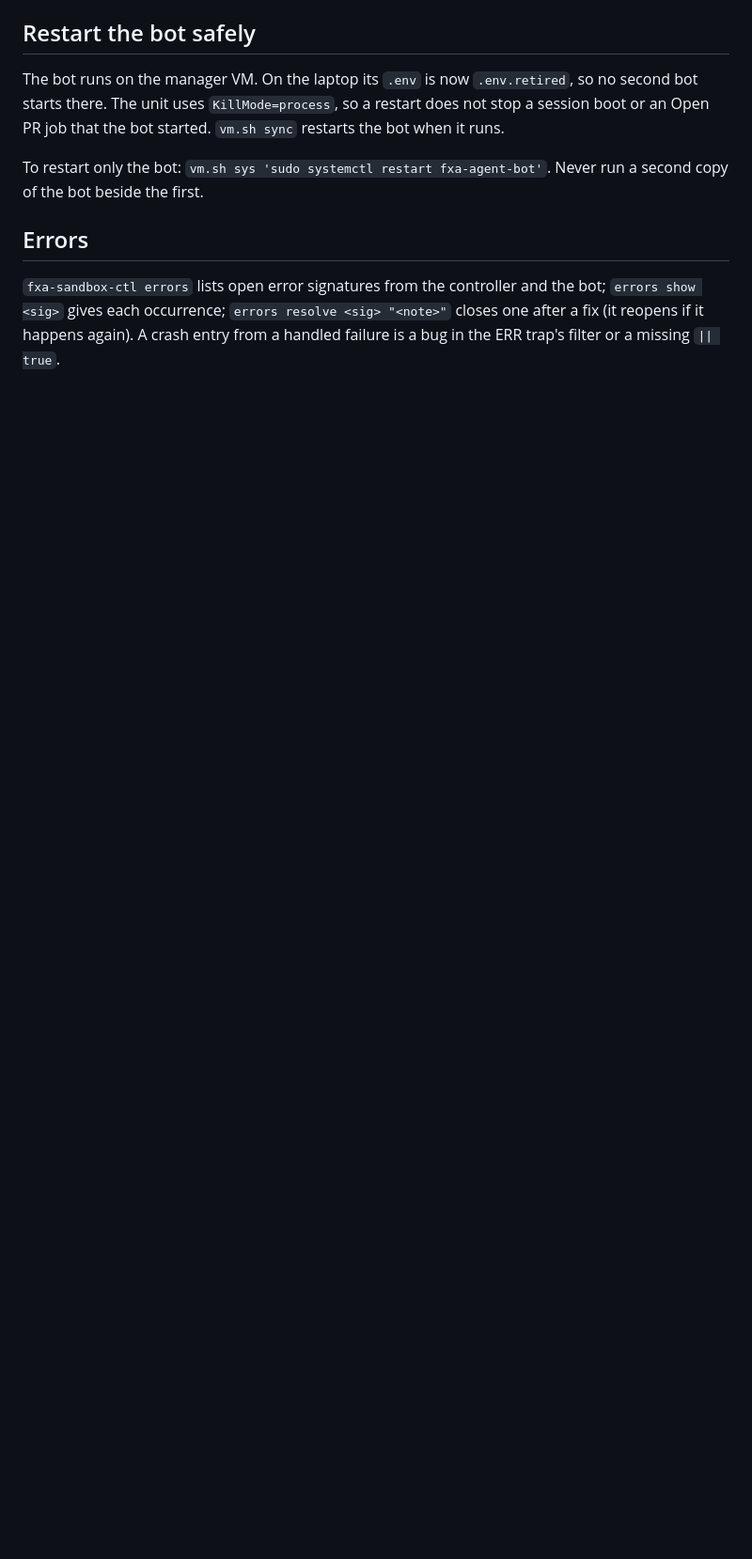
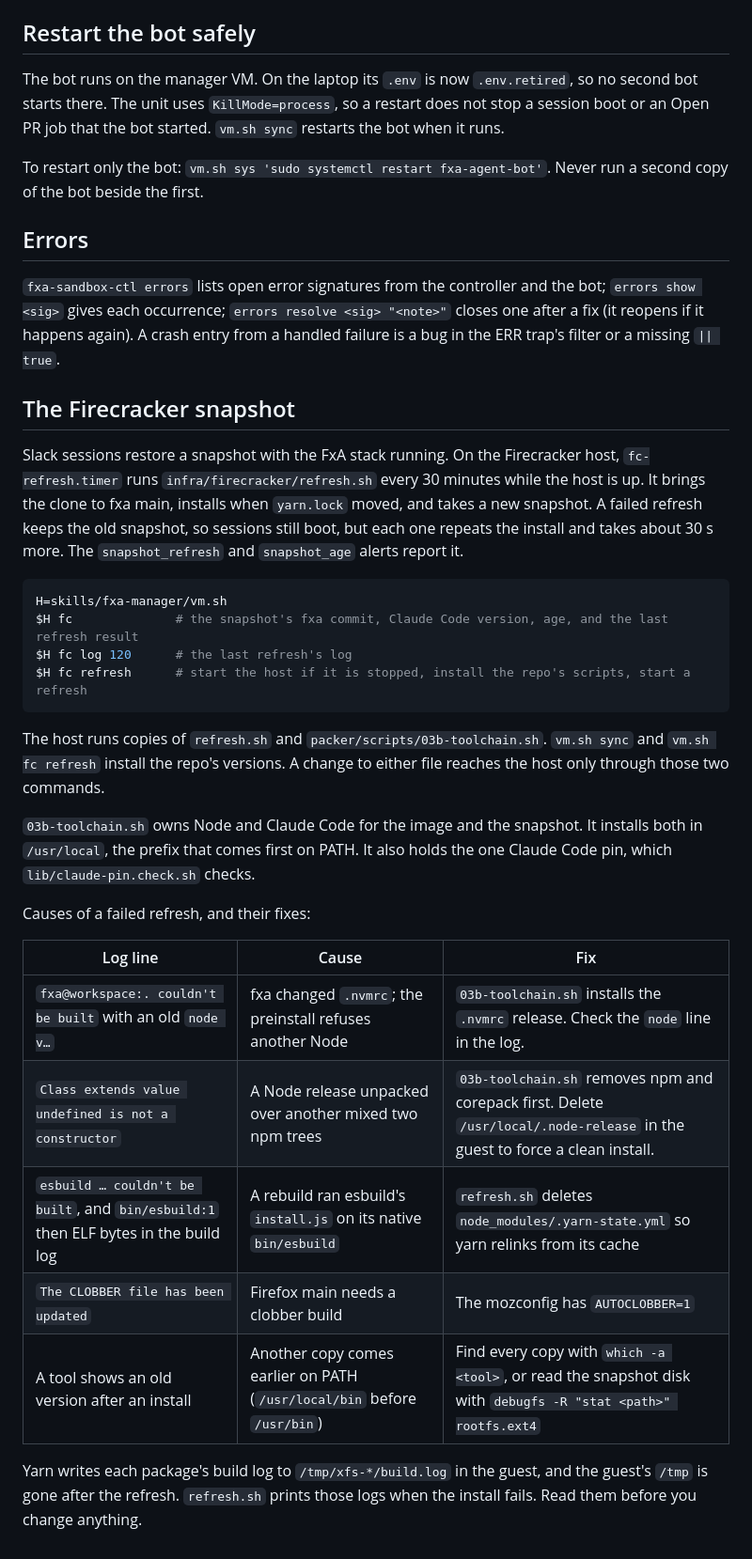
Before and after one commit to vbudhram/fxa-sandbox-ctl, a Markdown page: skills/fxa-ctl-dev/SKILL.md, the part around the change. Shown at 94% size. Rendered like a GitHub page; blank space fills up the shorter version.

Commit message:
docs(skills): the Firecracker snapshot, its commands, and the refresh failures seen so far

````diff
--- a/skills/fxa-ctl-dev/SKILL.md
+++ b/skills/fxa-ctl-dev/SKILL.md
@@ -145,3 +145,41 @@ Never run a second copy of the bot beside the first.
 the bot; `errors show <sig>` gives each occurrence; `errors resolve <sig> "<note>"`
 closes one after a fix (it reopens if it happens again). A crash entry from a
 handled failure is a bug in the ERR trap's filter or a missing `|| true`.
+
+## The Firecracker snapshot
+
+Slack sessions restore a snapshot with the FxA stack running. On the Firecracker
+host, `fc-refresh.timer` runs `infra/firecracker/refresh.sh` every 30 minutes
+while the host is up. It brings the clone to fxa main, installs when `yarn.lock`
+moved, and takes a new snapshot. A failed refresh keeps the old snapshot, so
+sessions still boot, but each one repeats the install and takes about 30 s more.
+The `snapshot_refresh` and `snapshot_age` alerts report it.
+
+```bash
+H=skills/fxa-manager/vm.sh
+$H fc              # the snapshot's fxa commit, Claude Code version, age, and the last refresh result
+$H fc log 120      # the last refresh's log
+$H fc refresh      # start the host if it is stopped, install the repo's scripts, start a refresh
+```
+
+The host runs copies of `refresh.sh` and `packer/scripts/03b-toolchain.sh`.
+`vm.sh sync` and `vm.sh fc refresh` install the repo's versions. A change to
+either file reaches the host only through those two commands.
+
+`03b-toolchain.sh` owns Node and Claude Code for the image and the snapshot. It
+installs both in `/usr/local`, the prefix that comes first on PATH. It also holds
+the one Claude Code pin, which `lib/claude-pin.check.sh` checks.
+
+Causes of a failed refresh, and their fixes:
+
+| Log line | Cause | Fix |
+|---|---|---|
+| `fxa@workspace:. couldn't be built` with an old `node v…` | fxa changed `.nvmrc`; the preinstall refuses another Node | `03b-toolchain.sh` installs the `.nvmrc` release. Check the `node` line in the log. |
+| `Class extends value undefined is not a constructor` | A Node release unpacked over another mixed two npm trees | `03b-toolchain.sh` removes npm and corepack first. Delete `/usr/local/.node-release` in the guest to force a clean install. |
+| `esbuild … couldn't be built`, and `bin/esbuild:1` then ELF bytes in the build log | A rebuild ran esbuild's `install.js` on its native `bin/esbuild` | `refresh.sh` deletes `node_modules/.yarn-state.yml` so yarn relinks from its cache |
+| `The CLOBBER file has been updated` | Firefox main needs a clobber build | The mozconfig has `AUTOCLOBBER=1` |
+| A tool shows an old version after an install | Another copy comes earlier on PATH (`/usr/local/bin` before `/usr/bin`) | Find every copy with `which -a <tool>`, or read the snapshot disk with `debugfs -R "stat <path>" rootfs.ext4` |
+
+Yarn writes each package's build log to `/tmp/xfs-*/build.log` in the guest, and
+the guest's `/tmp` is gone after the refresh. `refresh.sh` prints those logs when
+the install fails. Read them before you change anything.
````
